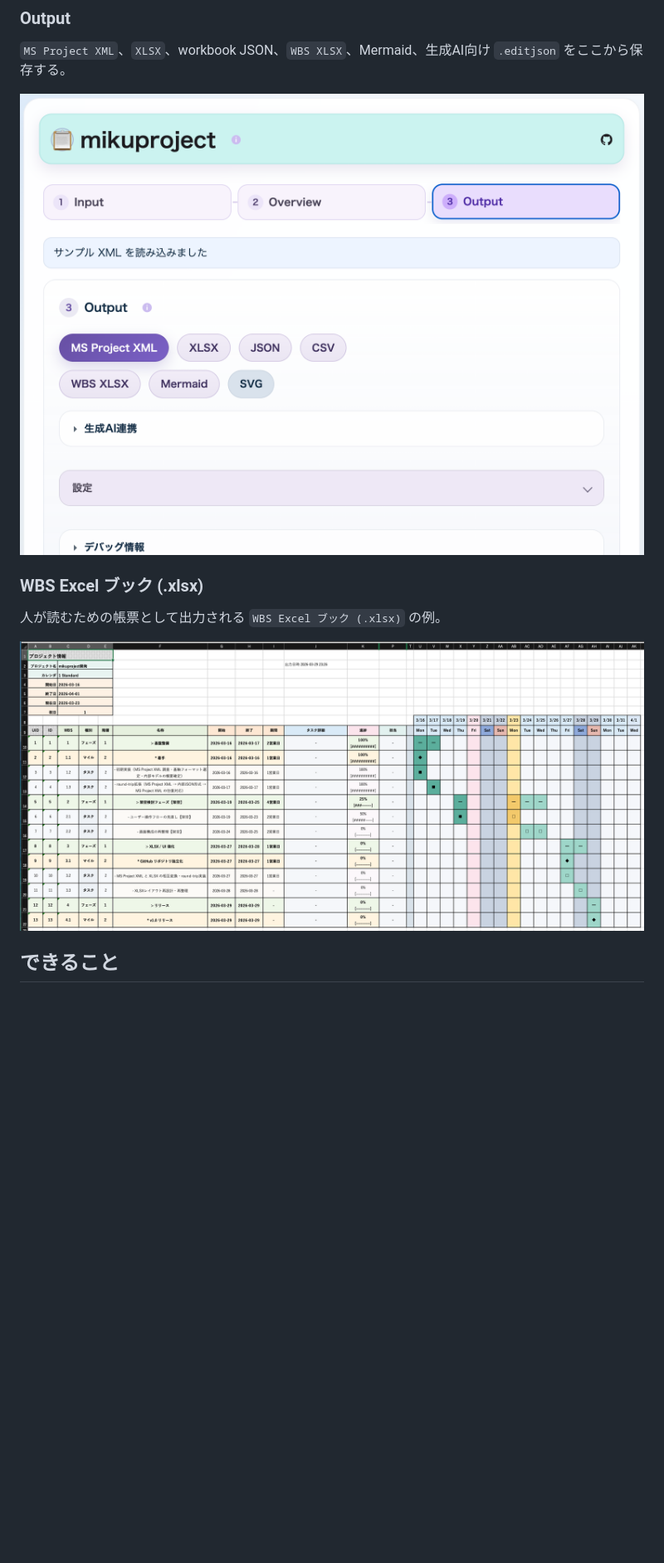
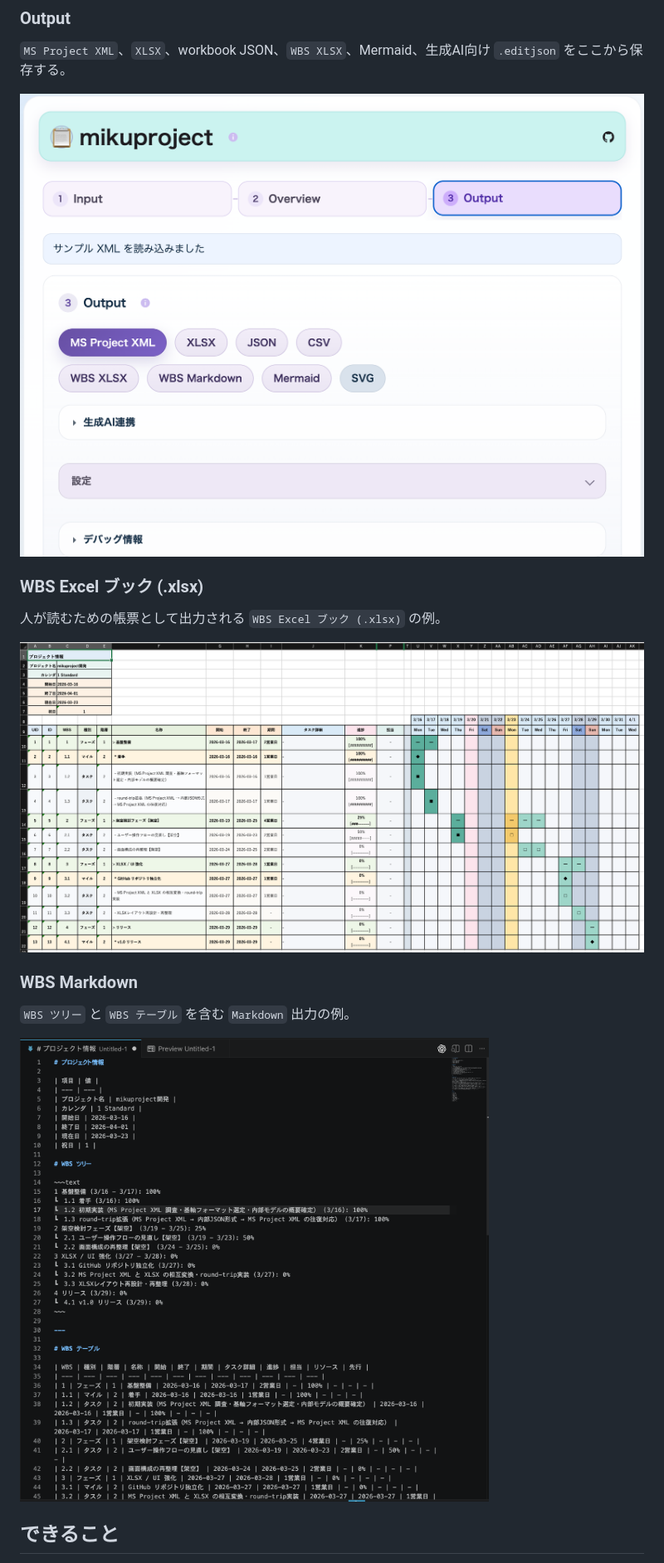
Before and after one commit to igapyon/mikuproject, a Markdown page: README.md, the part around the change. Shown: that part at 83% size. Rendered like a GitHub page; pictures changed too: docs/screenshots/excel01.png, docs/screenshots/markdown01.png (added), docs/screenshots/screen03.png; blank space fills up the shorter version.

Commit message:
README のスクリーンショットを更新し、WBS Markdown 出力例を追加
### 概要

README のスクリーンショットを更新し、`WBS Markdown` 出力例を追加しました。現在の UI と出力内容に合わせて、紹介用画像を差し替えています。

### 変更内容

- `README.md` を更新
  - `WBS Markdown` セクションを追加
  - `WBS ツリー` と `WBS テーブル` を含む `Markdown` 出力例を掲載
- スクリーンショットを更新
  - `docs/screenshots/screen01.png`
  - `docs/screenshots/screen02.png`
  - `docs/screenshots/screen03.png`
  - `docs/screenshots/excel01.png`
- 新しいスクリーンショットを追加
  - `docs/screenshots/markdown01.png`

### 期待する効果

- README 上で、現在の `Input / Overview / Output` 画面が分かりやすくなる
- `WBS Markdown` 出力のイメージを README から直接確認できる

```diff
--- a/README.md
+++ b/README.md
@@ -45,6 +45,12 @@
 人が読むための帳票として出力される `WBS Excel ブック (.xlsx)` の例。
 
 ![WBS Excel ブック](docs/screenshots/excel01.png)
+
+### WBS Markdown
+
+`WBS ツリー` と `WBS テーブル` を含む `Markdown` 出力の例。
+
+![WBS Markdown](docs/screenshots/markdown01.png)
 
 ## できること
 
```
Also changed, not shown: docs/screenshots/screen01.png, docs/screenshots/screen02.png.
